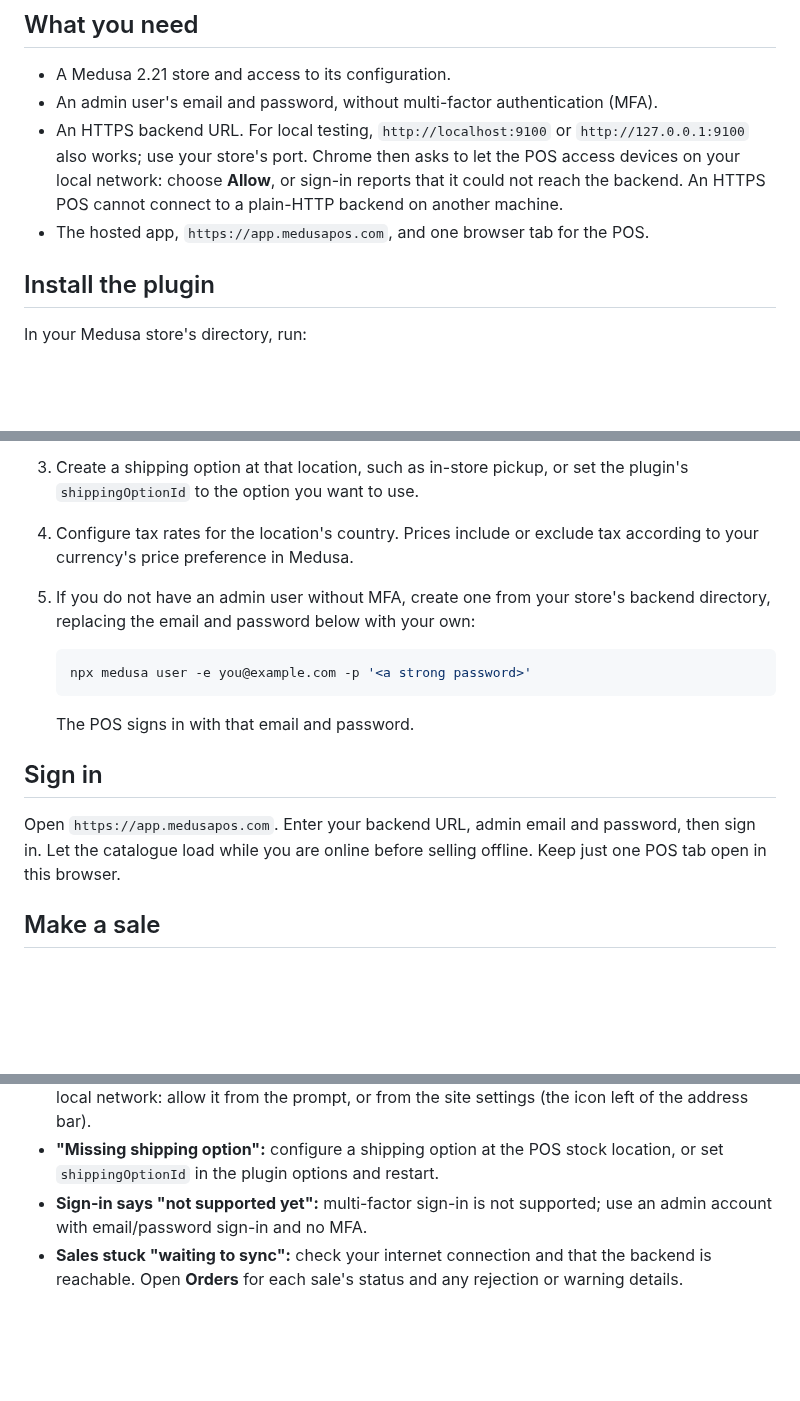
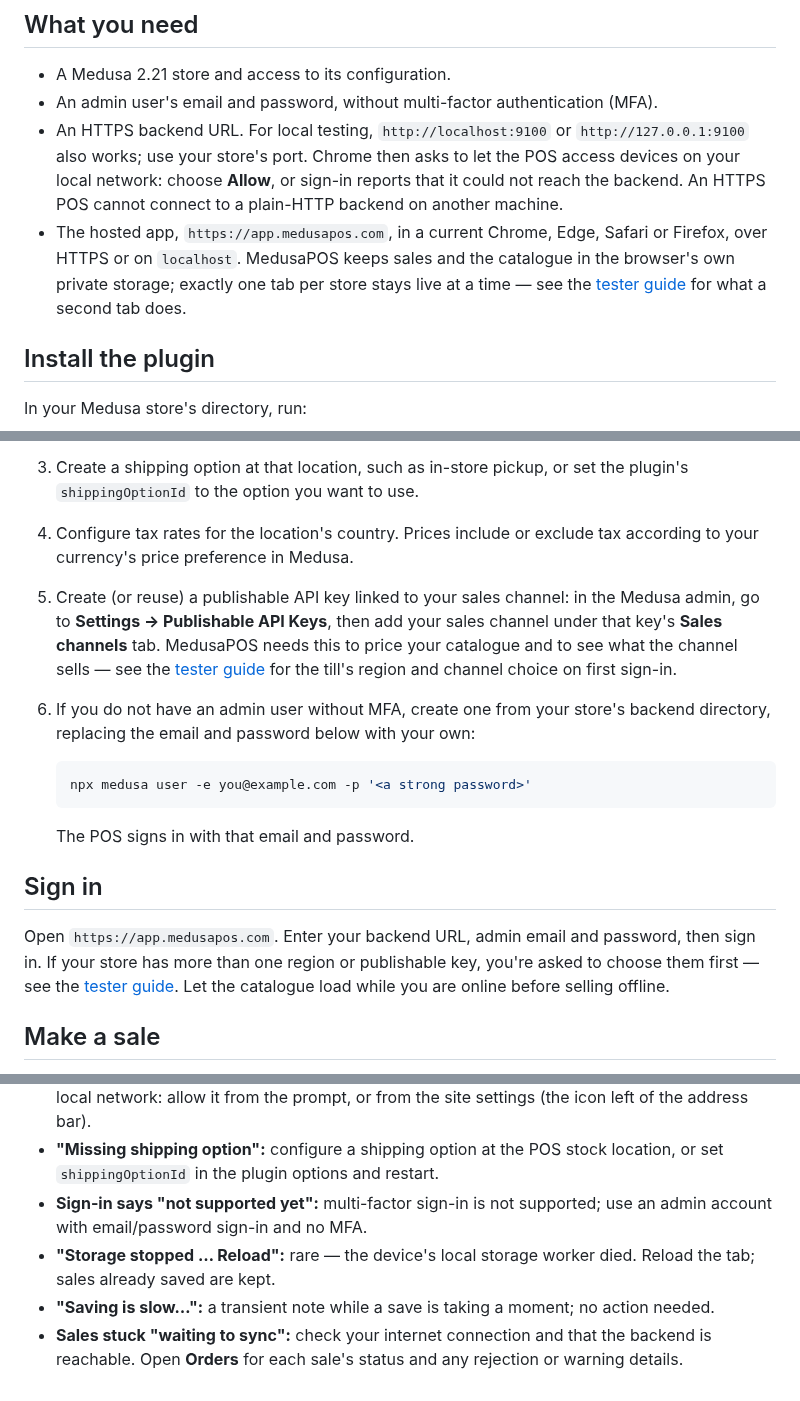
Before and after one commit to medusapos/app, a Markdown page: docs/QUICKSTART.md, 3 parts joined by grey strips. Rendered like a GitHub page; blank space fills up the shorter version.

````diff
--- a/docs/QUICKSTART.md
+++ b/docs/QUICKSTART.md
@@ -15,7 +15,11 @@ The POS does not charge cards itself.
   to let the POS access devices on your local network: choose **Allow**, or
   sign-in reports that it could not reach the backend. An HTTPS POS cannot
   connect to a plain-HTTP backend on another machine.
-- The hosted app, `https://app.medusapos.com`, and one browser tab for the POS.
+- The hosted app, `https://app.medusapos.com`, in a current Chrome, Edge,
+  Safari or Firefox, over HTTPS or on `localhost`. MedusaPOS keeps sales and
+  the catalogue in the browser's own private storage; exactly one tab per
+  store stays live at a time — see the [tester guide](testers.md#try-it) for
+  what a second tab does.
 
 ## Install the plugin
 
@@ -59,7 +63,13 @@ npx medusa db:migrate
    the plugin's `shippingOptionId` to the option you want to use.
 4. Configure tax rates for the location's country. Prices include or exclude
    tax according to your currency's price preference in Medusa.
-5. If you do not have an admin user without MFA, create one from your store's
+5. Create (or reuse) a publishable API key linked to your sales channel: in
+   the Medusa admin, go to **Settings → Publishable API Keys**, then add your
+   sales channel under that key's **Sales channels** tab. MedusaPOS needs
+   this to price your catalogue and to see what the channel sells — see the
+   [tester guide](testers.md#set-up-this-till) for the till's region and
+   channel choice on first sign-in.
+6. If you do not have an admin user without MFA, create one from your store's
    backend directory, replacing the email and password below with your own:
 
    ```sh
@@ -70,9 +80,11 @@ npx medusa db:migrate
 
 ## Sign in
 
-Open `https://app.medusapos.com`. Enter your backend URL, admin email and password,
-then sign in. Let the catalogue load while you are online before selling
-offline. Keep just one POS tab open in this browser.
+Open `https://app.medusapos.com`. Enter your backend URL, admin email and
+password, then sign in. If your store has more than one region or
+publishable key, you're asked to choose them first — see the
+[tester guide](testers.md#set-up-this-till). Let the catalogue load while
+you are online before selling offline.
 
 ## Make a sale
 
@@ -118,6 +128,10 @@ while a rejected order needs investigation.
   location, or set `shippingOptionId` in the plugin options and restart.
 - **Sign-in says "not supported yet":** multi-factor sign-in is not supported;
   use an admin account with email/password sign-in and no MFA.
+- **"Storage stopped … Reload":** rare — the device's local storage worker
+  died. Reload the tab; sales already saved are kept.
+- **"Saving is slow…":** a transient note while a save is taking a moment;
+  no action needed.
 - **Sales stuck "waiting to sync":** check your internet connection and that
   the backend is reachable. Open **Orders** for each sale's status and any
   rejection or warning details.
````
Also changed, not shown: other parts of docs/QUICKSTART.md (+0 -2 lines), docs/testers.md (+37 -15 lines).
